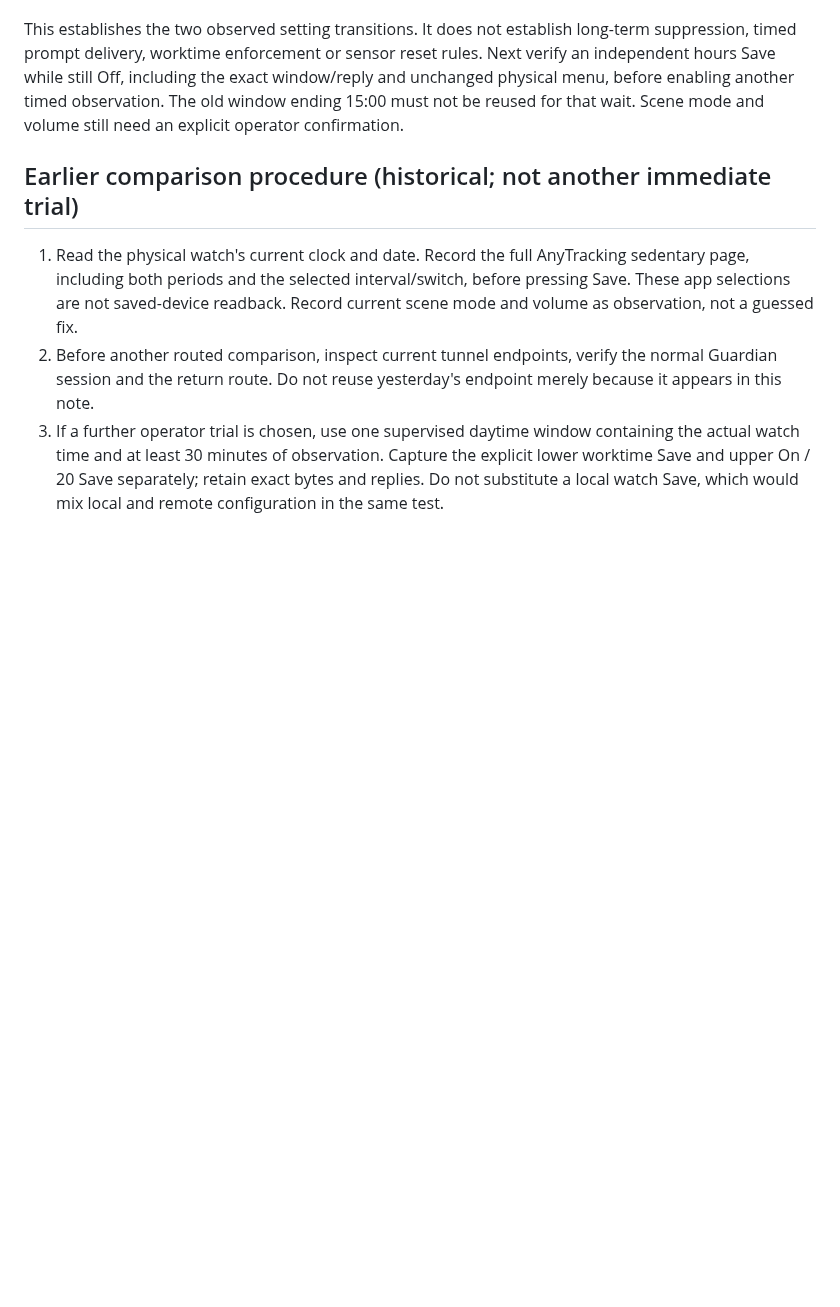
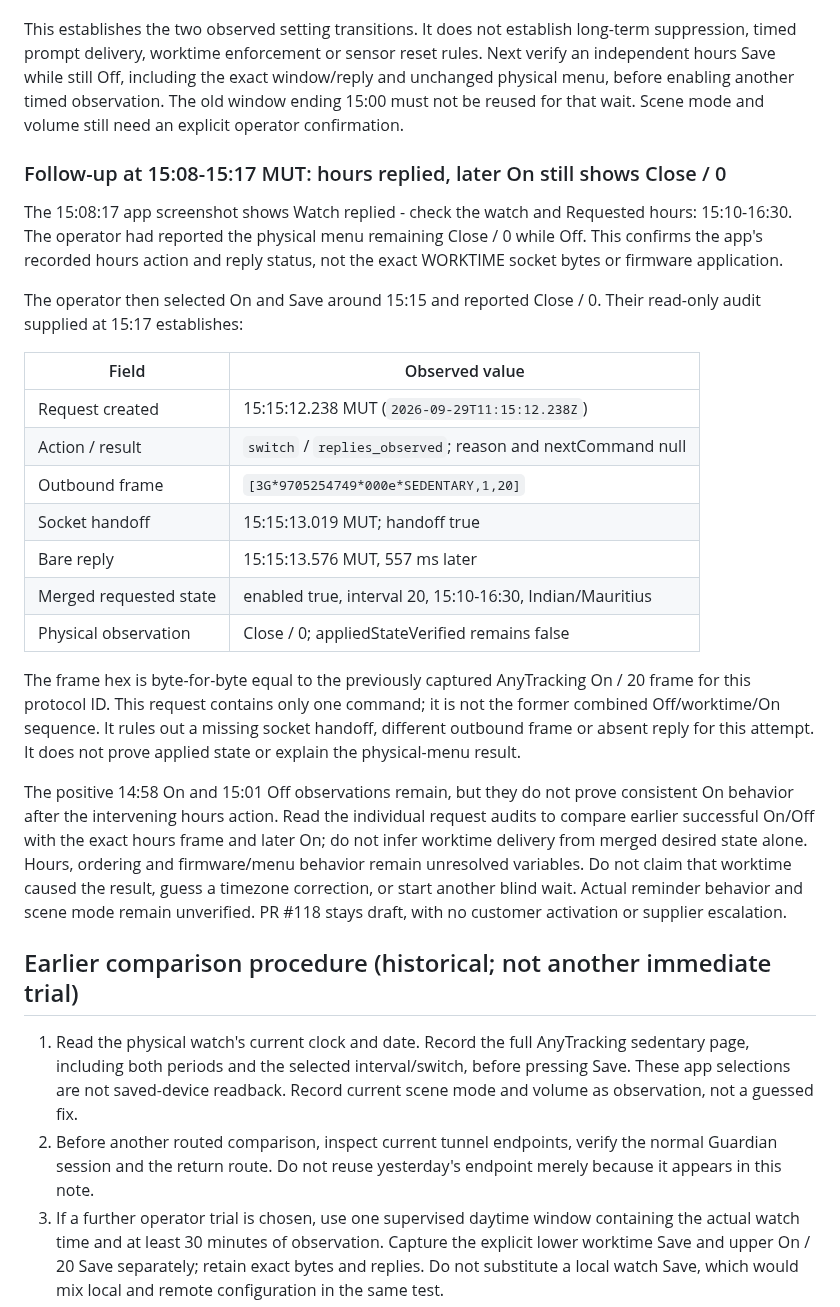
Before and after one commit to vikrav14/guardian, a Markdown page: docs/testing/sedentary-source-audit-2026-09-29.md, the part around the change. GitHub-like rendering; blank space fills up the shorter version.

Commit message:
docs: record matching On frame with unresolved Close 0 after hours Save

```diff
--- a/docs/testing/sedentary-source-audit-2026-09-29.md
+++ b/docs/testing/sedentary-source-audit-2026-09-29.md
@@ -269,6 +269,41 @@ the exact window/reply and unchanged physical menu, before enabling another
 timed observation. The old window ending 15:00 must not be reused for that wait.
 Scene mode and volume still need an explicit operator confirmation.
 
+### Follow-up at 15:08-15:17 MUT: hours replied, later On still shows Close / 0
+
+The 15:08:17 app screenshot shows Watch replied - check the watch and
+Requested hours: 15:10-16:30. The operator had reported the physical menu
+remaining Close / 0 while Off. This confirms the app's recorded hours action
+and reply status, not the exact WORKTIME socket bytes or firmware application.
+
+The operator then selected On and Save around 15:15 and reported Close / 0.
+Their read-only audit supplied at 15:17 establishes:
+
+| Field | Observed value |
+| --- | --- |
+| Request created | 15:15:12.238 MUT (`2026-09-29T11:15:12.238Z`) |
+| Action / result | `switch` / `replies_observed`; reason and nextCommand null |
+| Outbound frame | `[3G*9705254749*000e*SEDENTARY,1,20]` |
+| Socket handoff | 15:15:13.019 MUT; handoff true |
+| Bare reply | 15:15:13.576 MUT, 557 ms later |
+| Merged requested state | enabled true, interval 20, 15:10-16:30, Indian/Mauritius |
+| Physical observation | Close / 0; appliedStateVerified remains false |
+
+The frame hex is byte-for-byte equal to the previously captured AnyTracking
+On / 20 frame for this protocol ID. This request contains only one command;
+it is not the former combined Off/worktime/On sequence. It rules out a missing
+socket handoff, different outbound frame or absent reply for this attempt.
+It does not prove applied state or explain the physical-menu result.
+
+The positive 14:58 On and 15:01 Off observations remain, but they do not prove
+consistent On behavior after the intervening hours action. Read the individual
+request audits to compare earlier successful On/Off with the exact hours frame
+and later On; do not infer worktime delivery from merged desired state alone.
+Hours, ordering and firmware/menu behavior remain unresolved variables. Do not
+claim that worktime caused the result, guess a timezone correction, or start
+another blind wait. Actual reminder behavior and scene mode remain unverified.
+PR #118 stays draft, with no customer activation or supplier escalation.
+
 ## Earlier comparison procedure (historical; not another immediate trial)
 
 1. Read the physical watch's current clock and date. Record the full AnyTracking
```
Also changed, not shown: docs/testing/movement-reminder-app-trial.md (+19 -11 lines).
